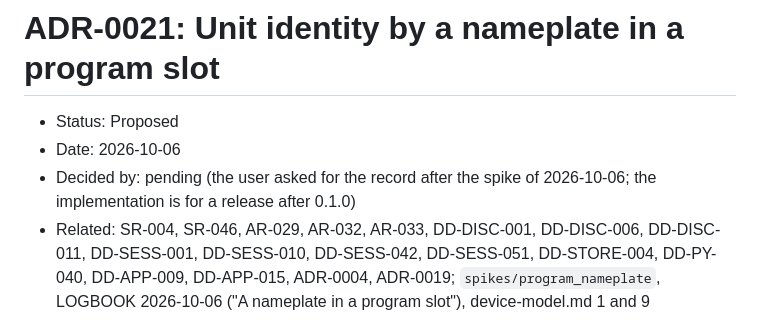
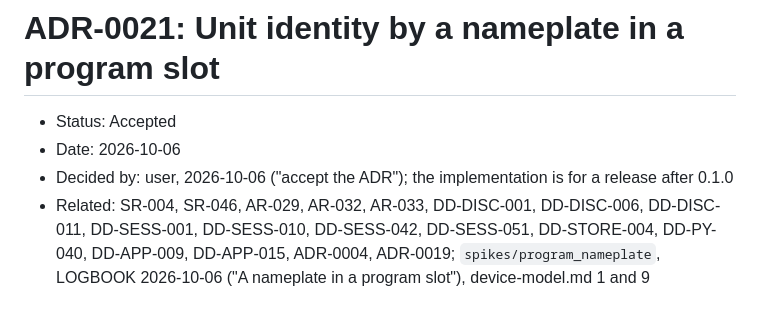
Before and after one commit to jihlenburg/mp305-remote, a Markdown page: docs/adr/0021-unit-identity-by-nameplate.md, the part around the change. Rendered like a GitHub page.

```diff
--- a/docs/adr/0021-unit-identity-by-nameplate.md
+++ b/docs/adr/0021-unit-identity-by-nameplate.md
@@ -1,9 +1,9 @@
 # ADR-0021: Unit identity by a nameplate in a program slot
 
-- Status: Proposed
+- Status: Accepted
 - Date: 2026-10-06
-- Decided by: pending (the user asked for the record after the spike of
-  2026-10-06; the implementation is for a release after 0.1.0)
+- Decided by: user, 2026-10-06 ("accept the ADR"); the implementation is
+  for a release after 0.1.0
 - Related: SR-004, SR-046, AR-029, AR-032, AR-033, DD-DISC-001, DD-DISC-006,
   DD-DISC-011, DD-SESS-001, DD-SESS-010, DD-SESS-042, DD-SESS-051,
   DD-STORE-004, DD-PY-040, DD-APP-009, DD-APP-015, ADR-0004, ADR-0019;
```
Also changed, not shown: TODO.md (+2 -2 lines), docs/adr/README.md (+1 -1 lines).
